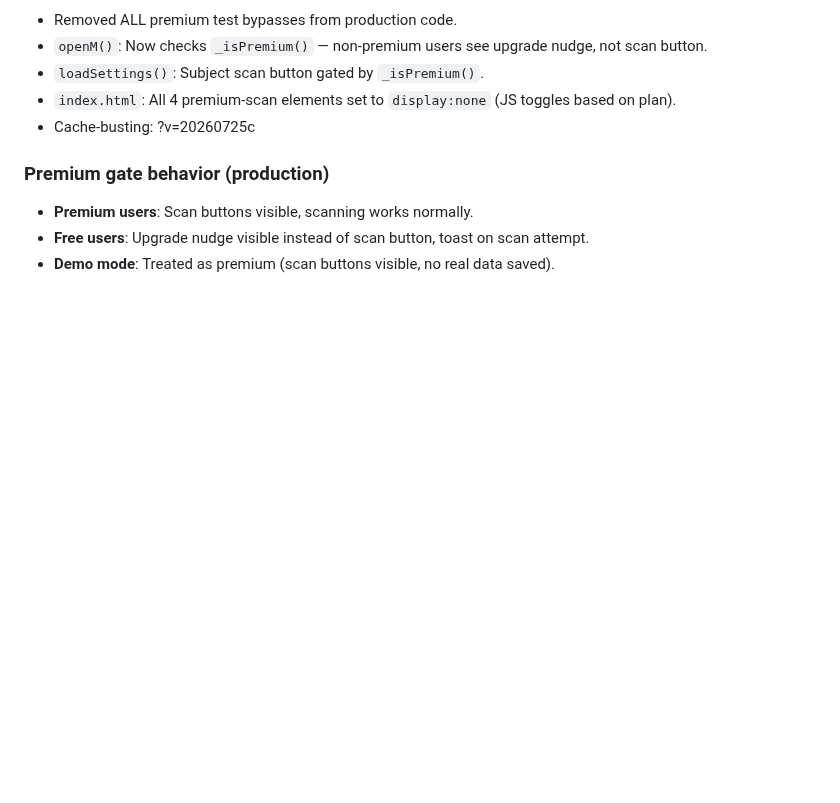
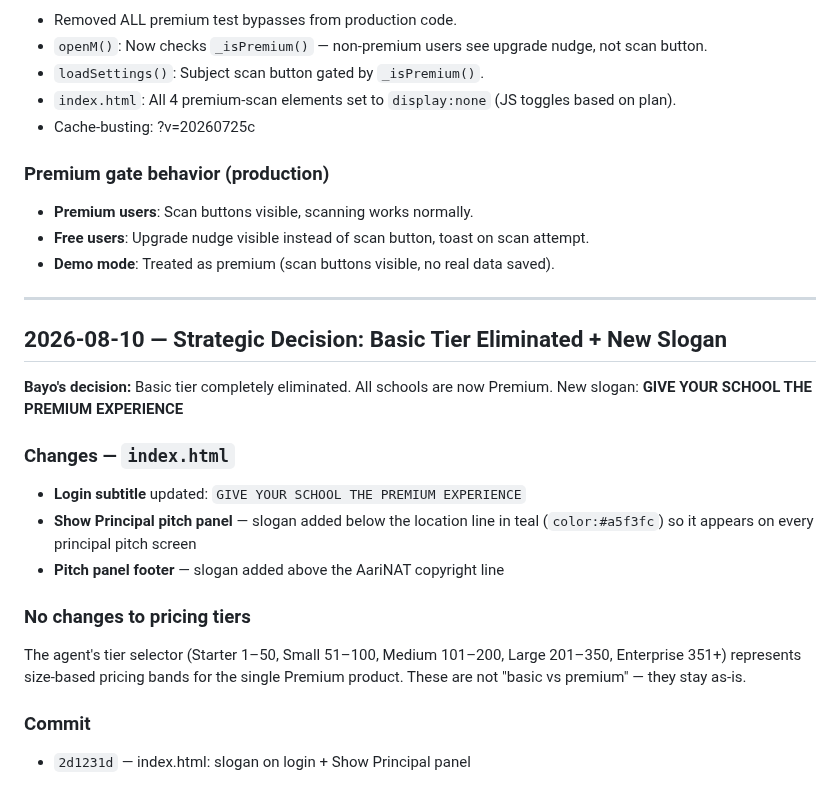
Before and after one commit to KobOmoba/bloom-agent, a Markdown page: README.md, the part around the change. GitHub-like rendering; blank space fills up the shorter version.

Commit message:
docs: update README — basic tier eliminated, new slogan

```diff
--- a/README.md
+++ b/README.md
@@ -459,3 +459,25 @@ is kept in sync so the existing Show Principal panel still reads real figures.
 - **Premium users**: Scan buttons visible, scanning works normally.
 - **Free users**: Upgrade nudge visible instead of scan button, toast on scan attempt.
 - **Demo mode**: Treated as premium (scan buttons visible, no real data saved).
+
+
+---
+
+## 2026-08-10 — Strategic Decision: Basic Tier Eliminated + New Slogan
+
+**Bayo's decision:** Basic tier completely eliminated. All schools are now Premium.
+New slogan: **GIVE YOUR SCHOOL THE PREMIUM EXPERIENCE**
+
+### Changes — `index.html`
+- **Login subtitle** updated: `GIVE YOUR SCHOOL THE PREMIUM EXPERIENCE`
+- **Show Principal pitch panel** — slogan added below the location line in teal
+  (`color:#a5f3fc`) so it appears on every principal pitch screen
+- **Pitch panel footer** — slogan added above the AariNAT copyright line
+
+### No changes to pricing tiers
+The agent's tier selector (Starter 1–50, Small 51–100, Medium 101–200, Large 201–350,
+Enterprise 351+) represents size-based pricing bands for the single Premium product.
+These are not "basic vs premium" — they stay as-is.
+
+### Commit
+- `2d1231d` — index.html: slogan on login + Show Principal panel
```
